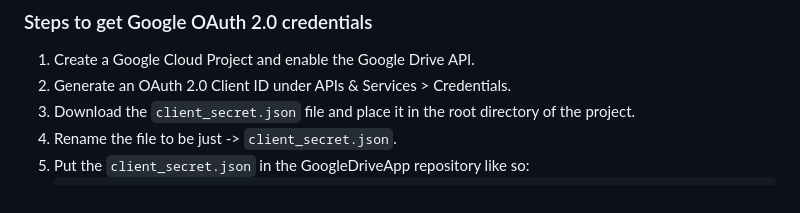
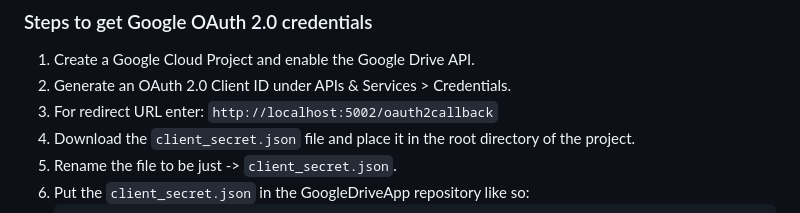
Before and after one commit to mskhalsa/GoogleDriveApp, a Markdown page: README.md, the part around the change. GitHub-like rendering.

Commit message:
Added Redirection URL to documentation

````diff
--- a/README.md
+++ b/README.md
@@ -31,6 +31,7 @@ The app features a user-friendly interface built using Bootstrap, providing a re
 ### Steps to get Google OAuth 2.0 credentials
 1. Create a Google Cloud Project and enable the Google Drive API.
 2. Generate an OAuth 2.0 Client ID under APIs & Services > Credentials.
+3. For redirect URL enter: ```http://localhost:5002/oauth2callback```
 3. Download the ```client_secret.json``` file and place it in the root directory of the project.
 4. Rename the file to be just -> ```client_secret.json```.
 5. Put the ```client_secret.json``` in the GoogleDriveApp repository like so:
````
